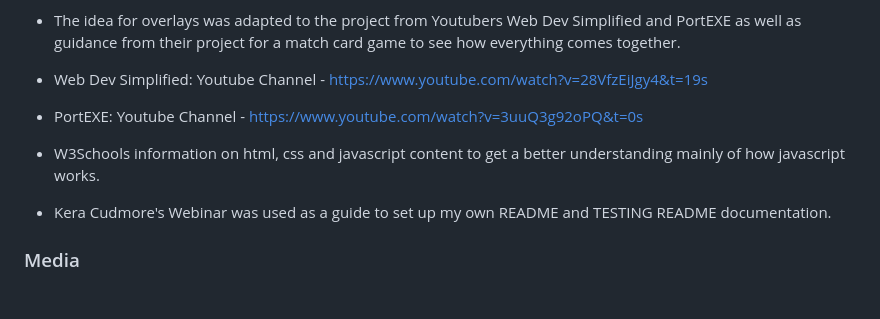
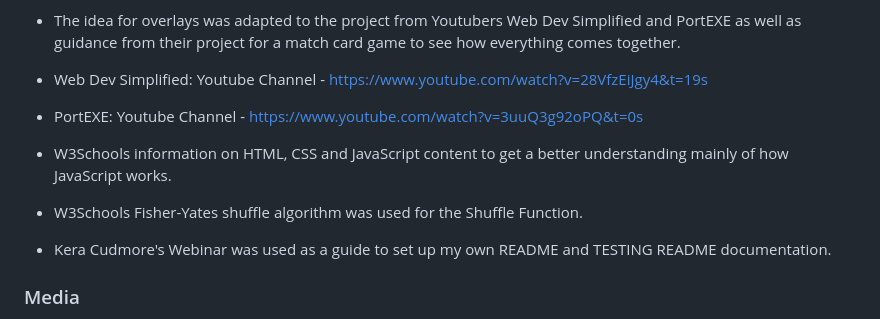
Before and after one commit to BeeBeeBethC/Portfolio-Project-2, a Markdown page: README.md, the part around the change. Rendered like a GitHub page; blank space fills up the shorter version.

Commit message:
"updated README"

```diff
--- a/README.md
+++ b/README.md
@@ -165,8 +165,8 @@ How to create a fork of Portfolio-Project-2 Repository
    - The idea for overlays was adapted to the project from Youtubers Web Dev Simplified and PortEXE as well as guidance from their project for a match card game to see how everything comes together.
    - Web Dev Simplified: Youtube Channel - https://www.youtube.com/watch?v=28VfzEiJgy4&t=19s
    - PortEXE: Youtube Channel -  https://www.youtube.com/watch?v=3uuQ3g92oPQ&t=0s
-   - W3Schools information on html, css and javascript content to get a better understanding mainly of how javascript works.
-
+   - W3Schools information on HTML, CSS and JavaScript content to get a better understanding mainly of how JavaScript works.
+   - W3Schools Fisher-Yates shuffle algorithm was used for the Shuffle Function.
    - Kera Cudmore's Webinar was used as a guide to set up my own README and TESTING README documentation.
 
   ### Media
```
